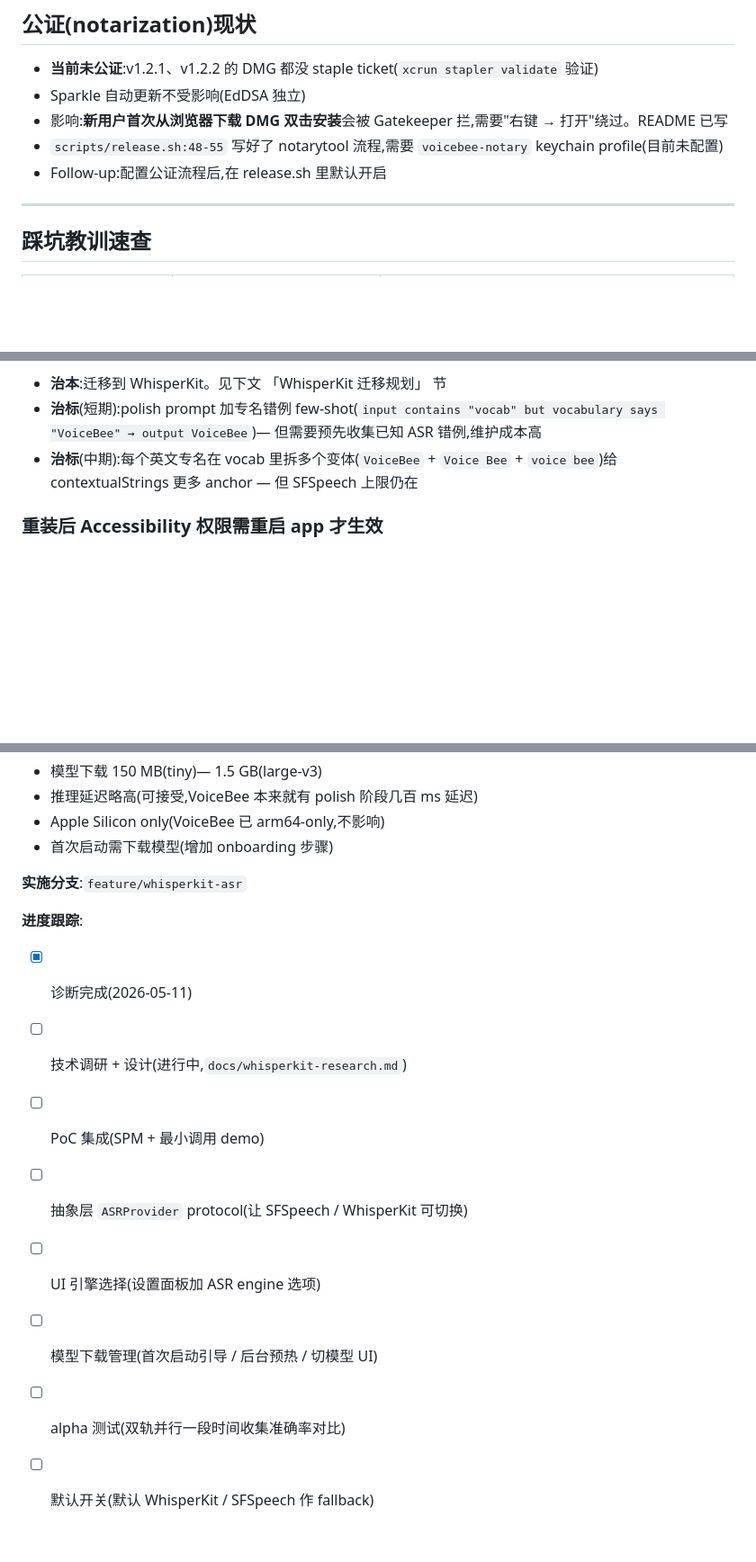
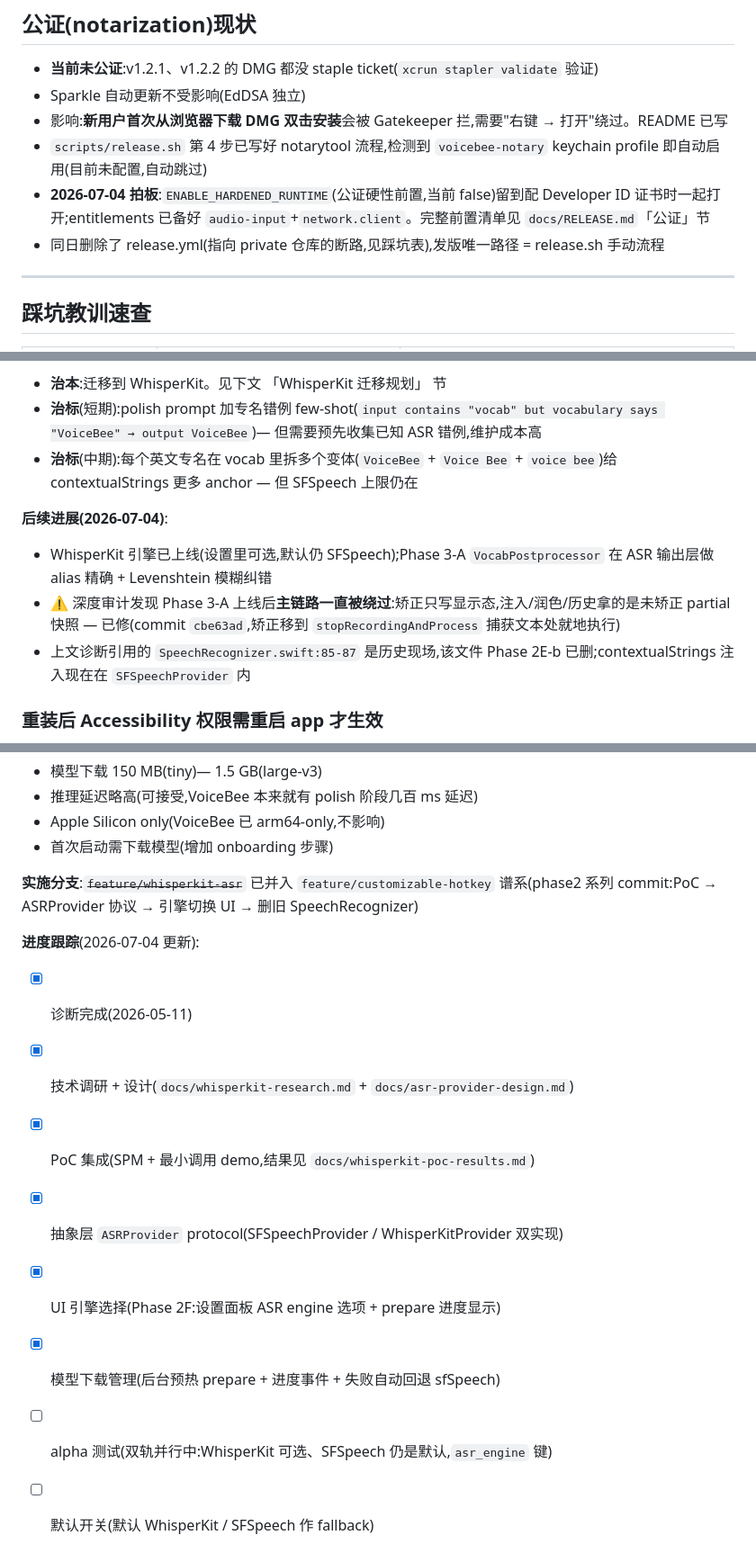
Before and after one commit to answer2023/VoiceBee, a Markdown page: CLAUDE.md, 3 parts joined by grey strips. Shown at 90% size. Rendered like a GitHub page; blank space fills up the shorter version.

Commit message:
docs(claude): 协作笔记对齐 2026-07-04 现状
- 公证节:HR 留到配 Developer ID 证书时一起的拍板记录;release.sh
  公证步骤现为自动检测 profile;release.yml 删除记录
- 踩坑表新增 release.yml 断路一行
- 专名词典节补「后续进展」:VocabPostprocessor 上线、主链路绕过
  已修(cbe63ad)、SpeechRecognizer 行号为历史现场
- WhisperKit 迁移清单打勾至真实进度(6/8,默认引擎切换仍开放),
  实施分支注记已并入 customizable-hotkey 谱系
- release.sh 版本号读取方式更新(构建产物强校验,非源码树)

Co-Authored-By: Claude Fable 5 <noreply@anthropic.com>
Claude-Session: https://claude.ai/code/session_011m5YKuw9YCDANM2ocEwvAX

```diff
--- a/CLAUDE.md
+++ b/CLAUDE.md
@@ -148,8 +148,9 @@ git tag vX.Y.Z && git push --tags  # 主仓库也打 tag,方便回溯
 - **当前未公证**:v1.2.1、v1.2.2 的 DMG 都没 staple ticket(`xcrun stapler validate` 验证)
 - Sparkle 自动更新不受影响(EdDSA 独立)
 - 影响:**新用户首次从浏览器下载 DMG 双击安装**会被 Gatekeeper 拦,需要"右键 → 打开"绕过。README 已写
-- `scripts/release.sh:48-55` 写好了 notarytool 流程,需要 `voicebee-notary` keychain profile(目前未配置)
-- Follow-up:配置公证流程后,在 release.sh 里默认开启
+- `scripts/release.sh` 第 4 步已写好 notarytool 流程,检测到 `voicebee-notary` keychain profile 即自动启用(目前未配置,自动跳过)
+- **2026-07-04 拍板**:`ENABLE_HARDENED_RUNTIME`(公证硬性前置,当前 false)留到配 Developer ID 证书时一起打开;entitlements 已备好 `audio-input`+`network.client`。完整前置清单见 `docs/RELEASE.md`「公证」节
+- 同日删除了 release.yml(指向 private 仓库的断路,见踩坑表),发版唯一路径 = release.sh 手动流程
 
 ---
 
@@ -241,6 +243,11 @@ find ~/Library/Developer/Xcode/DerivedData -name sign_update -path "*sparkle*Spa
 - **治标**(短期):polish prompt 加专名错例 few-shot(`input contains "vocab" but vocabulary says "VoiceBee" → output VoiceBee`)— 但需要预先收集已知 ASR 错例,维护成本高
 - **治标**(中期):每个英文专名在 vocab 里拆多个变体(`VoiceBee` + `Voice Bee` + `voice bee`)给 contextualStrings 更多 anchor — 但 SFSpeech 上限仍在
 
+**后续进展(2026-07-04)**:
+- WhisperKit 引擎已上线(设置里可选,默认仍 SFSpeech);Phase 3-A `VocabPostprocessor` 在 ASR 输出层做 alias 精确 + Levenshtein 模糊纠错
+- ⚠️ 深度审计发现 Phase 3-A 上线后**主链路一直被绕过**:矫正只写显示态,注入/润色/历史拿的是未矫正 partial 快照 — 已修(commit `cbe63ad`,矫正移到 `stopRecordingAndProcess` 捕获文本处就地执行)
+- 上文诊断引用的 `SpeechRecognizer.swift:85-87` 是历史现场,该文件 Phase 2E-b 已删;contextualStrings 注入现在在 `SFSpeechProvider` 内
+
 ### 重装后 Accessibility 权限需重启 app 才生效
 
 **症状**:替换 `/Applications/VoiceBee.app`(覆盖 build)后,即使系统设置里 Accessibility 已授权,VoiceBee 仍需 quit + 重新打开才能用 hotkey;否则可能 `dispatch_assert` 崩溃(AXIsProcessTrusted = false → dispatch_assert)。
@@ -277,14 +284,14 @@ find ~/Library/Developer/Xcode/DerivedData -name sign_update -path "*sparkle*Spa
 - Apple Silicon only(VoiceBee 已 arm64-only,不影响)
 - 首次启动需下载模型(增加 onboarding 步骤)
 
-**实施分支**:`feature/whisperkit-asr`
+**实施分支**:~~`feature/whisperkit-asr`~~ 已并入 `feature/customizable-hotkey` 谱系(phase2 系列 commit:PoC → ASRProvider 协议 → 引擎切换 UI → 删旧 SpeechRecognizer)
 
-**进度跟踪**:
+**进度跟踪**(2026-07-04 更新):
 - [x] 诊断完成(2026-05-11)
-- [ ] 技术调研 + 设计(进行中,`docs/whisperkit-research.md`)
-- [ ] PoC 集成(SPM + 最小调用 demo)
-- [ ] 抽象层 `ASRProvider` protocol(让 SFSpeech / WhisperKit 可切换)
-- [ ] UI 引擎选择(设置面板加 ASR engine 选项)
-- [ ] 模型下载管理(首次启动引导 / 后台预热 / 切模型 UI)
-- [ ] alpha 测试(双轨并行一段时间收集准确率对比)
+- [x] 技术调研 + 设计(`docs/whisperkit-research.md` + `docs/asr-provider-design.md`)
+- [x] PoC 集成(SPM + 最小调用 demo,结果见 `docs/whisperkit-poc-results.md`)
+- [x] 抽象层 `ASRProvider` protocol(SFSpeechProvider / WhisperKitProvider 双实现)
+- [x] UI 引擎选择(Phase 2F:设置面板 ASR engine 选项 + prepare 进度显示)
+- [x] 模型下载管理(后台预热 prepare + 进度事件 + 失败自动回退 sfSpeech)
+- [ ] alpha 测试(双轨并行中:WhisperKit 可选、SFSpeech 仍是默认,`asr_engine` 键)
 - [ ] 默认开关(默认 WhisperKit / SFSpeech 作 fallback)
```
Also changed, not shown: other parts of CLAUDE.md (+2 -1 lines).
